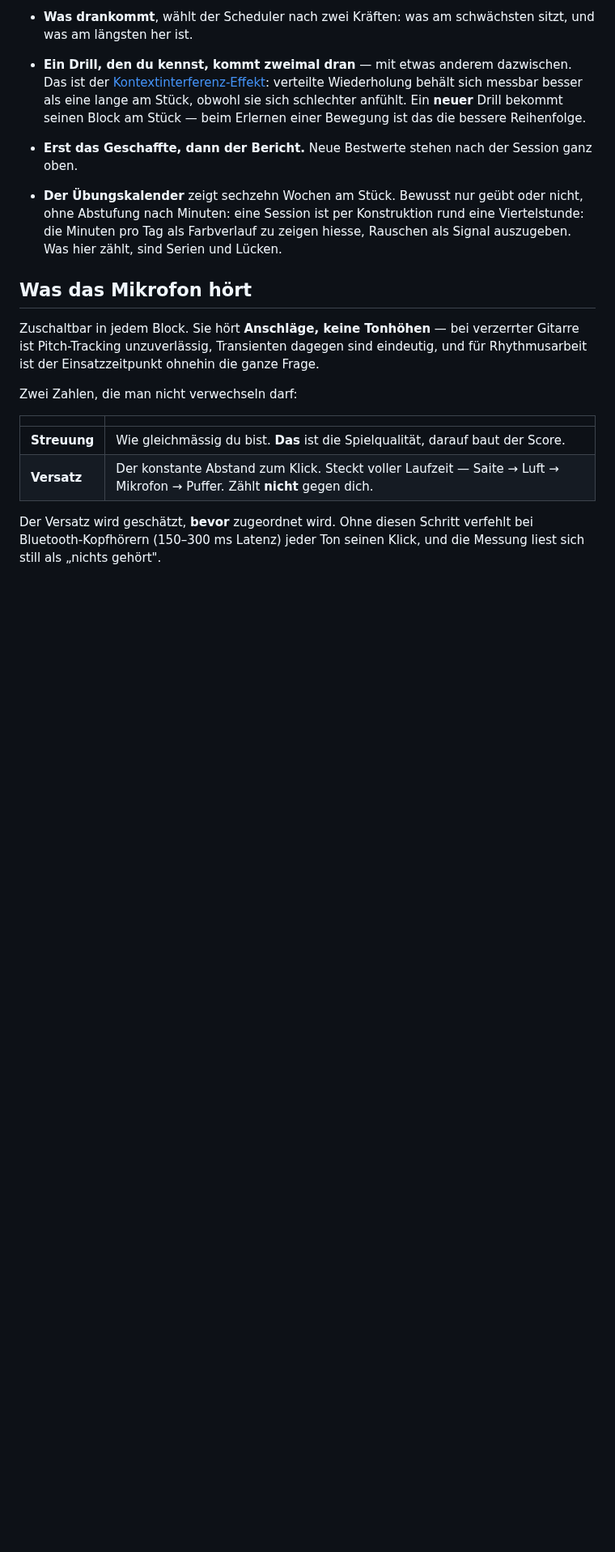
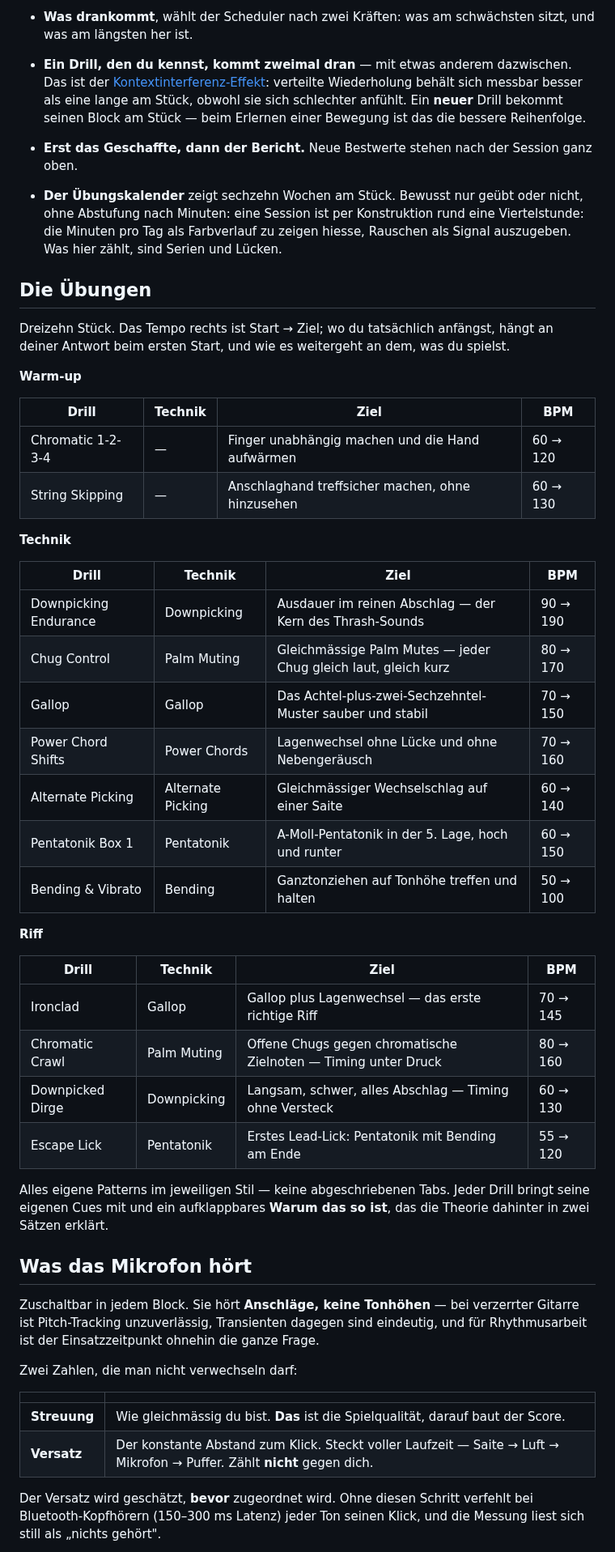
Before and after one commit to cyphomat/metal-guitar-academy, a Markdown page: README.md, the part around one of its changes. Shown at 81% size. Rendered like a GitHub page; blank space fills up the shorter version.

```diff
--- a/README.md
+++ b/README.md
@@ -93,6 +112,44 @@ heutigen Tag — aus dem Log, nicht aus dem Bauch.
   nicht, ohne Abstufung nach Minuten: eine Session ist per Konstruktion rund
   eine Viertelstunde: die Minuten pro Tag als Farbverlauf zu zeigen hiesse,
   Rauschen als Signal auszugeben. Was hier zählt, sind Serien und Lücken.
+
+## Die Übungen
+
+Dreizehn Stück. Das Tempo rechts ist Start → Ziel; wo du tatsächlich anfängst,
+hängt an deiner Antwort beim ersten Start, und wie es weitergeht an dem, was du
+spielst.
+
+**Warm-up**
+
+| Drill | Technik | Ziel | BPM |
+|---|---|---|---|
+| Chromatic 1-2-3-4 | — | Finger unabhängig machen und die Hand aufwärmen | 60 → 120 |
+| String Skipping | — | Anschlaghand treffsicher machen, ohne hinzusehen | 60 → 130 |
+
+**Technik**
+
+| Drill | Technik | Ziel | BPM |
+|---|---|---|---|
+| Downpicking Endurance | Downpicking | Ausdauer im reinen Abschlag — der Kern des Thrash-Sounds | 90 → 190 |
+| Chug Control | Palm Muting | Gleichmässige Palm Mutes — jeder Chug gleich laut, gleich kurz | 80 → 170 |
+| Gallop | Gallop | Das Achtel-plus-zwei-Sechzehntel-Muster sauber und stabil | 70 → 150 |
+| Power Chord Shifts | Power Chords | Lagenwechsel ohne Lücke und ohne Nebengeräusch | 70 → 160 |
+| Alternate Picking | Alternate Picking | Gleichmässiger Wechselschlag auf einer Saite | 60 → 140 |
+| Pentatonik Box 1 | Pentatonik | A-Moll-Pentatonik in der 5. Lage, hoch und runter | 60 → 150 |
+| Bending & Vibrato | Bending | Ganztonziehen auf Tonhöhe treffen und halten | 50 → 100 |
+
+**Riff**
+
+| Drill | Technik | Ziel | BPM |
+|---|---|---|---|
+| Ironclad | Gallop | Gallop plus Lagenwechsel — das erste richtige Riff | 70 → 145 |
+| Chromatic Crawl | Palm Muting | Offene Chugs gegen chromatische Zielnoten — Timing unter Druck | 80 → 160 |
+| Downpicked Dirge | Downpicking | Langsam, schwer, alles Abschlag — Timing ohne Versteck | 60 → 130 |
+| Escape Lick | Pentatonik | Erstes Lead-Lick: Pentatonik mit Bending am Ende | 55 → 120 |
+
+Alles eigene Patterns im jeweiligen Stil — keine abgeschriebenen Tabs. Jeder
+Drill bringt seine eigenen Cues mit und ein aufklappbares **Warum das so ist**,
+das die Theorie dahinter in zwei Sätzen erklärt.
 
 ## Was das Mikrofon hört
 
```
Also changed, not shown: other parts of README.md (+20 -1 lines), CLAUDE.md (+16 -3 lines), README.en.md (added, +308 -0 lines), assets/screens/block.png, assets/screens/daten.png, assets/screens/erster-start.png (added), assets/screens/feierabend.png, assets/screens/timing.png, 10 other files.
